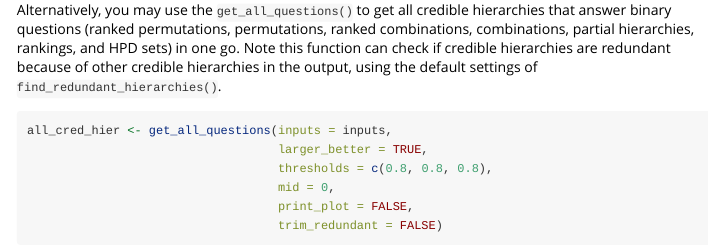
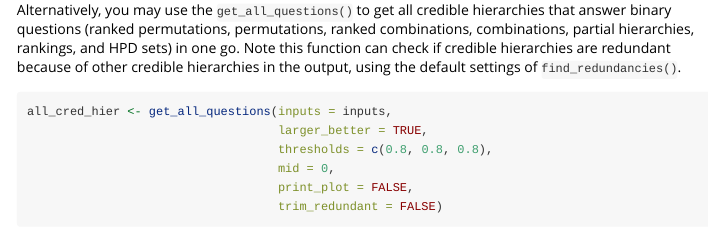
Before and after one commit to caitlin-h-daly/hphq, an R Markdown document (vignettes/Salliott2010.Rmd): the page in a window 1100 px wide, from 3110 px down. Rendered offline with R 4.5, knitr and Pandoc, with nearby package versions; some code elsewhere in the file could not run offline.

Commit message:
Rename find_redundant_hierarchies() to find_redundancies().

````diff
--- a/vignettes/Salliott2010.Rmd
+++ b/vignettes/Salliott2010.Rmd
@@ -144,7 +144,7 @@ hierarchies that answer binary questions (ranked permutations, permutations,
 ranked combinations, combinations, partial hierarchies, rankings, and HPD sets)
 in one go. Note this function can check if credible hierarchies are redundant
 because of other credible hierarchies in the output, using the default
-settings of `find_redundant_hierarchies()`.
+settings of `find_redundancies()`.
 
 ```{r}
 all_cred_hier <- get_all_questions(inputs = inputs,
````
Also changed, not shown: vignettes/Thijs2008.Rmd (+1 -1 lines).
